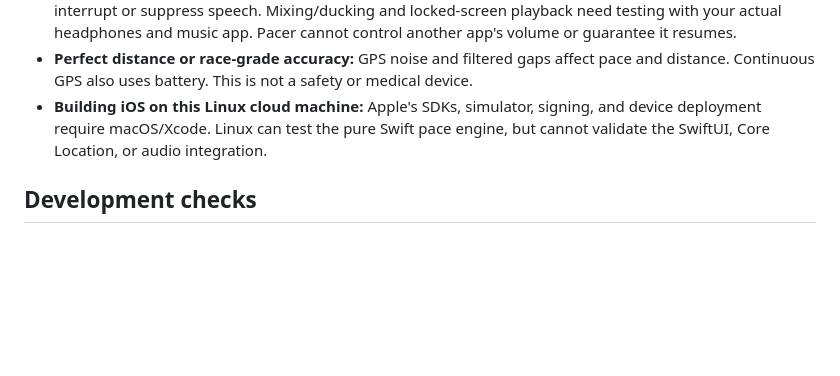
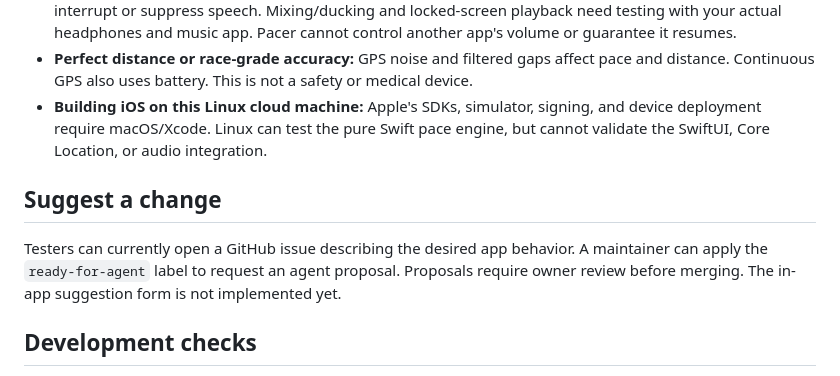
Before and after one commit to batemapf/pacer, a Markdown page: README.md, the part around the change. GitHub-like rendering; blank space fills up the shorter version.

Commit message:
Propose app change for issue #4

```diff
--- a/README.md
+++ b/README.md
@@ -92,6 +92,13 @@ and audio modes are declared to support a run with the screen locked.
   and device deployment require macOS/Xcode. Linux can test the pure Swift pace
   engine, but cannot validate the SwiftUI, Core Location, or audio integration.
 
+## Suggest a change
+
+Testers can currently open a GitHub issue describing the desired app behavior.
+A maintainer can apply the `ready-for-agent` label to request an agent proposal.
+Proposals require owner review before merging. The in-app suggestion form is
+not implemented yet.
+
 ## Development checks
 
 The same `Sources/PacerCore/PaceEngine.swift` is compiled into the iOS app and
```
